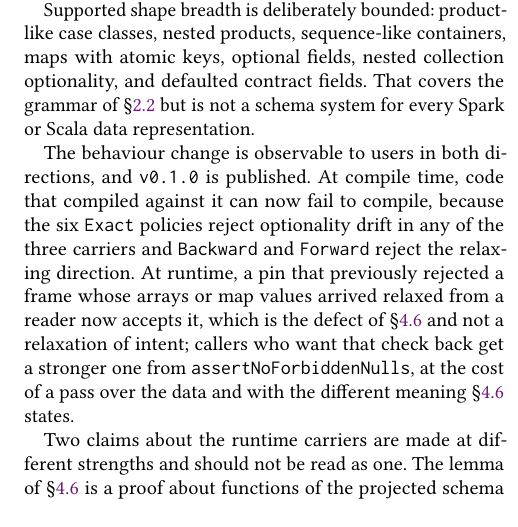
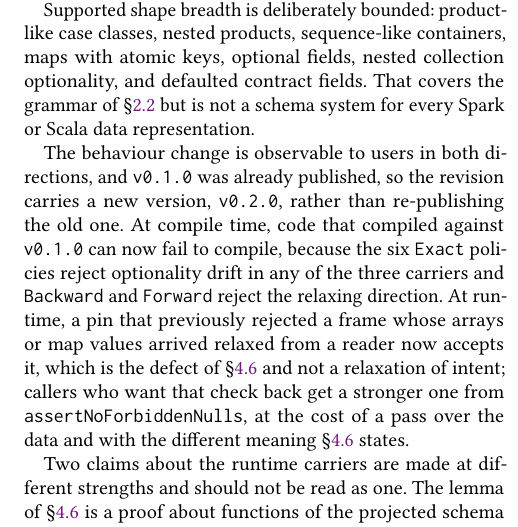
Before and after one commit to vim89/compile-time-data-contracts, a LaTeX paper (paper/main.tex, which reads paper/sections/07-limitations.tex): part of one column of page 20 of 21, cut so that both start at the same text. Compiled offline with pdfLaTeX.

Commit message:
release: cut 0.2.0 for the breaking optionality change

```diff
--- a/paper/sections/07-limitations.tex
+++ b/paper/sections/07-limitations.tex
@@ -42,7 +42,7 @@ The compile-time guarantee is conditional on the evidence being derived, and the
 
 Supported shape breadth is deliberately bounded: product-like case classes, nested products, sequence-like containers, maps with atomic keys, optional fields, nested collection optionality, and defaulted contract fields. That covers the grammar of \S\ref{sec:carriers} but is not a schema system for every Spark or Scala data representation.
 
-The behaviour change is observable to users in both directions, and \texttt{v0.1.0} is published. At compile time, code that compiled against it can now fail to compile, because the six \texttt{Exact} policies reject optionality drift in any of the three carriers and \texttt{Backward} and \texttt{Forward} reject the relaxing direction. At runtime, a pin that previously rejected a frame whose arrays or map values arrived relaxed from a reader now accepts it, which is the defect of \S\ref{sec:weakness} and not a relaxation of intent; callers who want that check back get a stronger one from \texttt{assertNoForbiddenNulls}, at the cost of a pass over the data and with the different meaning \S\ref{sec:values} states.
+The behaviour change is observable to users in both directions, and \texttt{v0.1.0} was already published, so the revision carries a new version, \texttt{v0.2.0}, rather than re-publishing the old one. At compile time, code that compiled against \texttt{v0.1.0} can now fail to compile, because the six \texttt{Exact} policies reject optionality drift in any of the three carriers and \texttt{Backward} and \texttt{Forward} reject the relaxing direction. At runtime, a pin that previously rejected a frame whose arrays or map values arrived relaxed from a reader now accepts it, which is the defect of \S\ref{sec:weakness} and not a relaxation of intent; callers who want that check back get a stronger one from \texttt{assertNoForbiddenNulls}, at the cost of a pass over the data and with the different meaning \S\ref{sec:values} states.
 
 Two claims about the runtime carriers are made at different strengths and should not be read as one. The lemma of \S\ref{sec:lemma} is a proof about functions of the projected schema alone; it leaves untouched every runtime design that retains the declaration, carries provenance, or inspects rows. Only the last is implemented here, and its cost is not measured against the other two. The claim that this artifact's sink pin cannot check the carriers is the weaker one: an elimination over three candidate rules, each failing for a stated reason. A reader who constructs a total rule that both fires on real drift and tolerates a CSV read would refute it, and that is the shape a refutation would take. The design that argument does not reach, a check permitted to answer ``insufficient evidence'' rather than a Boolean, is left unbuilt rather than ruled out.
 
```
Also changed, not shown: CHANGELOG.md, README.md, 1 other file.
